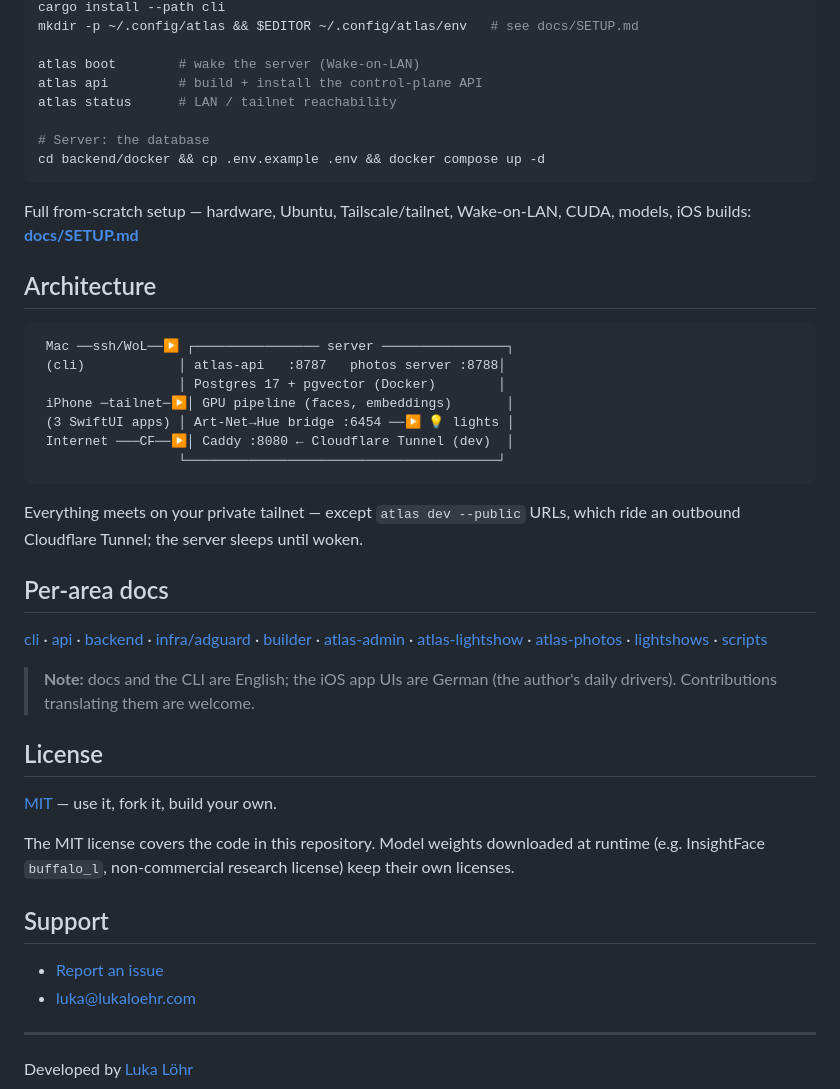
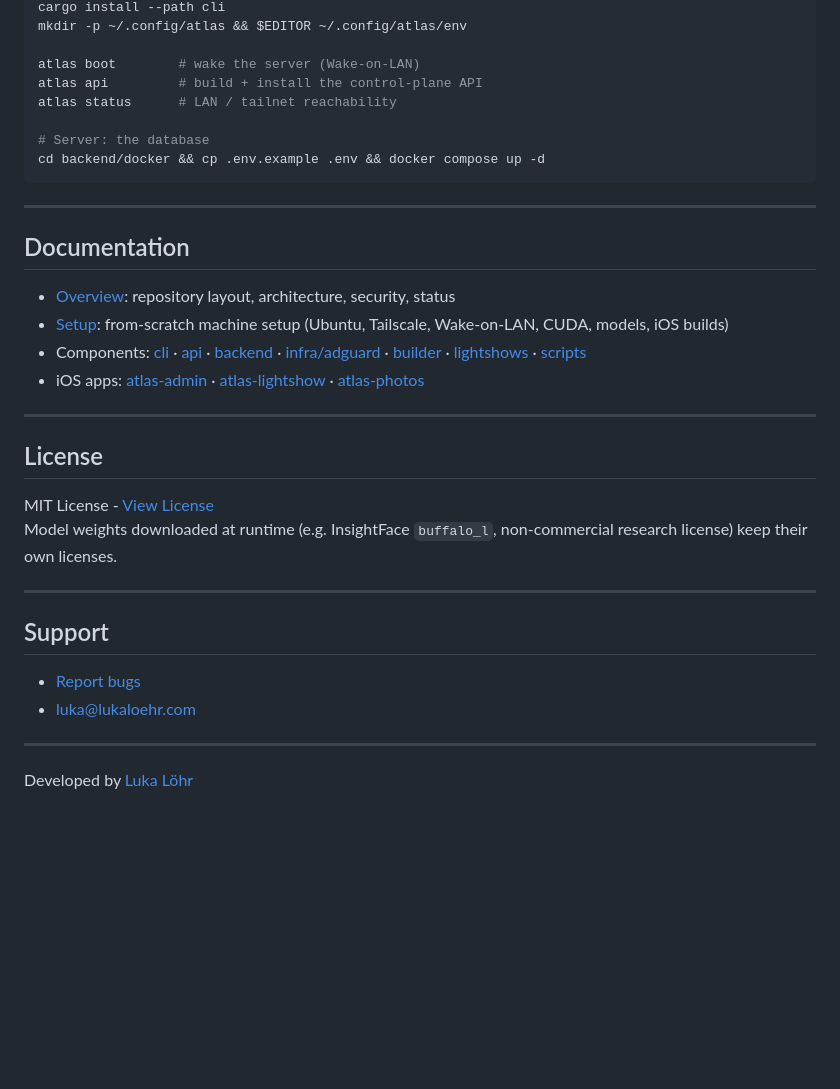
Before and after one commit to luka-loehr/atlas, a Markdown page: README.md, the part around one of its changes. GitHub-like rendering; blank space fills up the shorter version.

````diff
--- a/README.md
+++ b/README.md
@@ -76,5 +27,5 @@ lock-in, no subscriptions — your hardware, your tailnet, your data.
 cargo install --path cli
-mkdir -p ~/.config/atlas && $EDITOR ~/.config/atlas/env   # see docs/SETUP.md
+mkdir -p ~/.config/atlas && $EDITOR ~/.config/atlas/env
 
 atlas boot        # wake the server (Wake-on-LAN)
 atlas api         # build + install the control-plane API
@@ -84,51 +35,27 @@ atlas status      # LAN / tailnet reachability
 cd backend/docker && cp .env.example .env && docker compose up -d
 ```
 
-Full from-scratch setup — hardware, Ubuntu, Tailscale/tailnet, Wake-on-LAN,
-CUDA, models, iOS builds: **[docs/SETUP.md](docs/SETUP.md)**
+---
 
-## Architecture
+## Documentation
 
-```
- Mac ──ssh/WoL──▶ ┌──────────────── server ────────────────┐
- (cli)            │ atlas-api   :8787   photos server :8788│
-                  │ Postgres 17 + pgvector (Docker)        │
- iPhone ─tailnet─▶│ GPU pipeline (faces, embeddings)       │
- (3 SwiftUI apps) │ Art-Net→Hue bridge :6454 ──▶ 💡 lights │
- Internet ───CF──▶│ Caddy :8080 ← Cloudflare Tunnel (dev)  │
-                  └────────────────────────────────────────┘
-```
+- [Overview](docs/OVERVIEW.md): repository layout, architecture, security, status
+- [Setup](docs/SETUP.md): from-scratch machine setup (Ubuntu, Tailscale, Wake-on-LAN, CUDA, models, iOS builds)
+- Components: [cli](cli/README.md) · [api](api/README.md) · [backend](backend/README.md) · [infra/adguard](infra/adguard/README.md) · [builder](builder/README.md) · [lightshows](lightshows/README.md) · [scripts](scripts/README.md)
+- iOS apps: [atlas-admin](apps/atlas-admin/README.md) · [atlas-lightshow](apps/atlas-lightshow/README.md) · [atlas-photos](apps/atlas-photos/README.md)
 
-Everything meets on your private tailnet — except `atlas dev --public` URLs,
-which ride an outbound Cloudflare Tunnel; the server sleeps until woken.
-
-## Per-area docs
-
-[cli](cli/README.md) ·
-[api](api/README.md) ·
-[backend](backend/README.md) ·
-[infra/adguard](infra/adguard/README.md) ·
-[builder](builder/README.md) ·
-[atlas-admin](apps/atlas-admin/README.md) ·
-[atlas-lightshow](apps/atlas-lightshow/README.md) ·
-[atlas-photos](apps/atlas-photos/README.md) ·
-[lightshows](lightshows/README.md) ·
-[scripts](scripts/README.md)
-
-> **Note:** docs and the CLI are English; the iOS app UIs are German (the
-> author's daily drivers). Contributions translating them are welcome.
+---
 
 ## License
 
-[MIT](LICENSE) — use it, fork it, build your own.
+MIT License - [View License](LICENSE)
+Model weights downloaded at runtime (e.g. InsightFace `buffalo_l`, non-commercial research license) keep their own licenses.
 
-The MIT license covers the code in this repository. Model weights downloaded
-at runtime (e.g. InsightFace `buffalo_l`, non-commercial research license)
-keep their own licenses.
+---
 
 ## Support
 
-- [Report an issue](https://github.com/luka-loehr/atlas/issues)
+- [Report bugs](https://github.com/luka-loehr/atlas/issues)
 - [luka@lukaloehr.com](mailto:luka@lukaloehr.com)
 
 ---
````
Also changed, not shown: other parts of README.md (+14 -63 lines), docs/OVERVIEW.md (added, +59 -0 lines).
